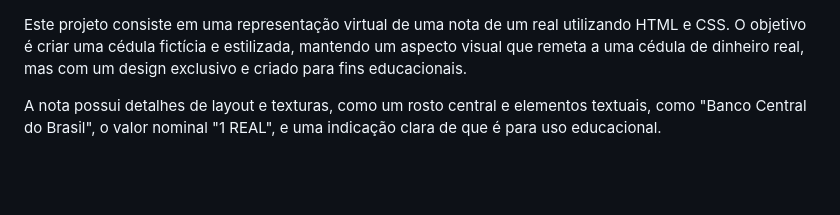
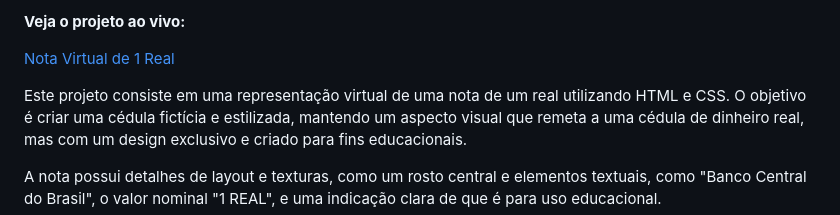
Before and after one commit to Ninja1375/Nota-Virtual-de-1-Real, a Markdown page: README.md, the part around the change printed below. Drawn GitHub-style; blank space fills up the shorter version.

```diff
--- a/README.md
+++ b/README.md
@@ -1,3 +1,7 @@
+**Veja o projeto ao vivo:**
+
+[Nota Virtual de 1 Real]()
+
 Este projeto consiste em uma representação virtual de uma nota de um real utilizando HTML e CSS. O objetivo é criar uma cédula fictícia e estilizada, mantendo um aspecto visual que remeta a uma cédula de dinheiro real, mas com um design exclusivo e criado para fins educacionais.
 
 A nota possui detalhes de layout e texturas, como um rosto central e elementos textuais, como "Banco Central do Brasil", o valor nominal "1 REAL", e uma indicação clara de que é para uso educacional.
```
Also changed, not shown: other parts of README.md (+4 -0 lines).
